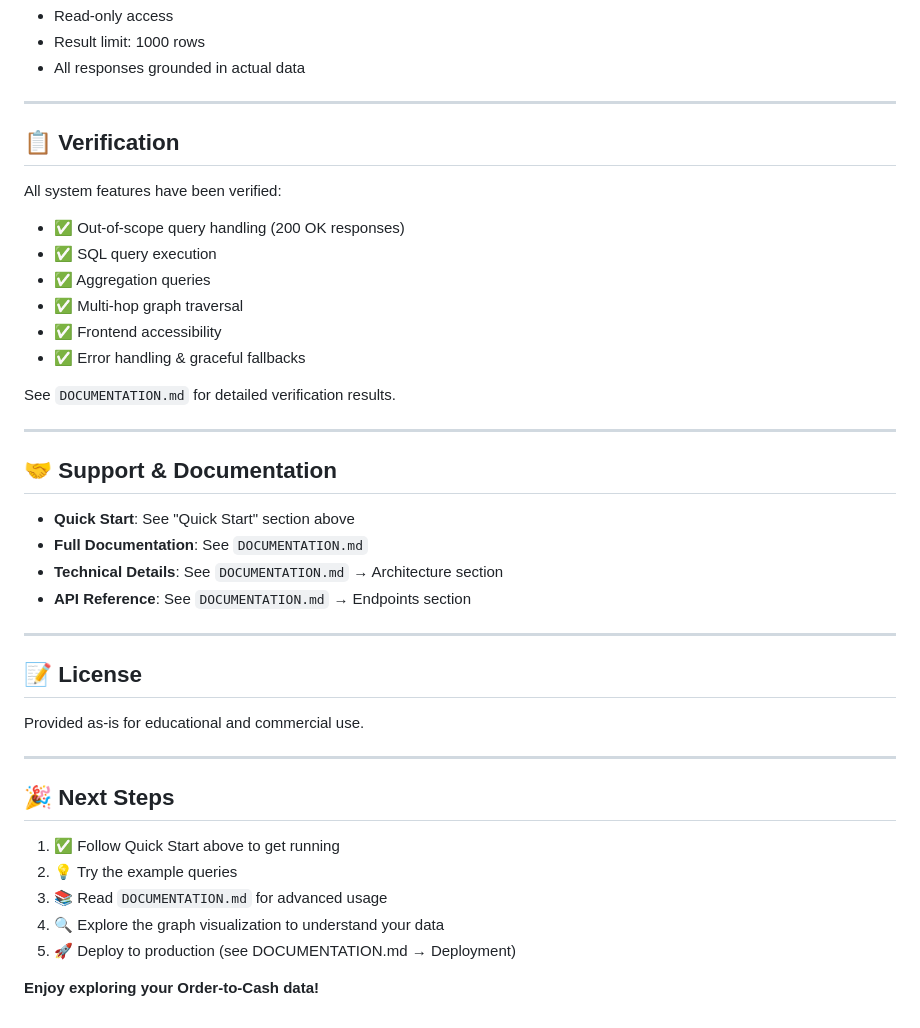
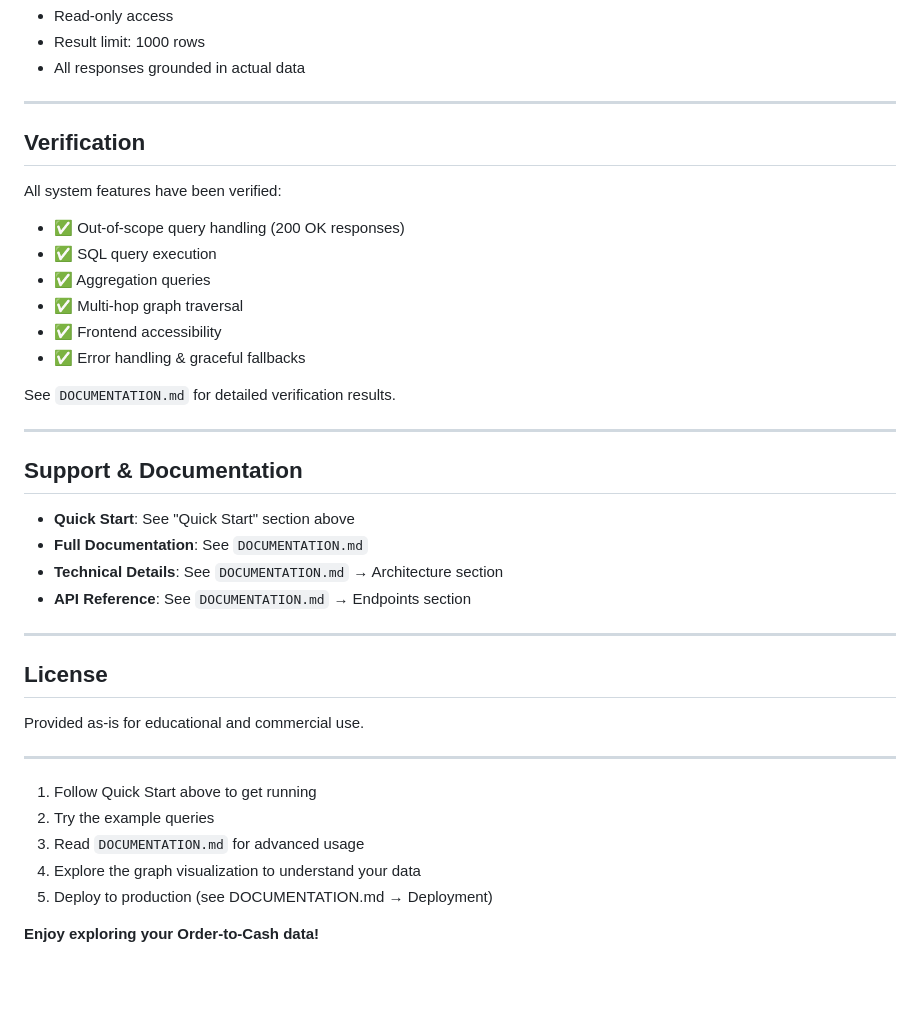
Before and after one commit to Gopal2210G/O2C-Graph-Query-System, a Markdown page: README.md, the part around one of its changes. Drawn GitHub-style; blank space fills up the shorter version.

```diff
--- a/README.md
+++ b/README.md
@@ -237,7 +236,7 @@ Dodge/
 
 ---
 
-## 📋 Verification
+##  Verification
 
 All system features have been verified:
 - ✅ Out-of-scope query handling (200 OK responses)
@@ -251,7 +250,7 @@ See `DOCUMENTATION.md` for detailed verification results.
 
 ---
 
-## 🤝 Support & Documentation
+##  Support & Documentation
 
 - **Quick Start**: See "Quick Start" section above
 - **Full Documentation**: See `DOCUMENTATION.md`
@@ -260,18 +259,17 @@ See `DOCUMENTATION.md` for detailed verification results.
 
 ---
 
-## 📝 License
+##  License
 
 Provided as-is for educational and commercial use.
 
 ---
 
-## 🎉 Next Steps
 
-1. ✅ Follow Quick Start above to get running
-2. 💡 Try the example queries
-3. 📚 Read `DOCUMENTATION.md` for advanced usage
-4. 🔍 Explore the graph visualization to understand your data
-5. 🚀 Deploy to production (see DOCUMENTATION.md → Deployment)
+1. Follow Quick Start above to get running
+2. Try the example queries
+3. Read `DOCUMENTATION.md` for advanced usage
+4. Explore the graph visualization to understand your data
+5. Deploy to production (see DOCUMENTATION.md → Deployment)
 
 **Enjoy exploring your Order-to-Cash data!**
```
Also changed, not shown: other parts of README.md (+6 -7 lines).
